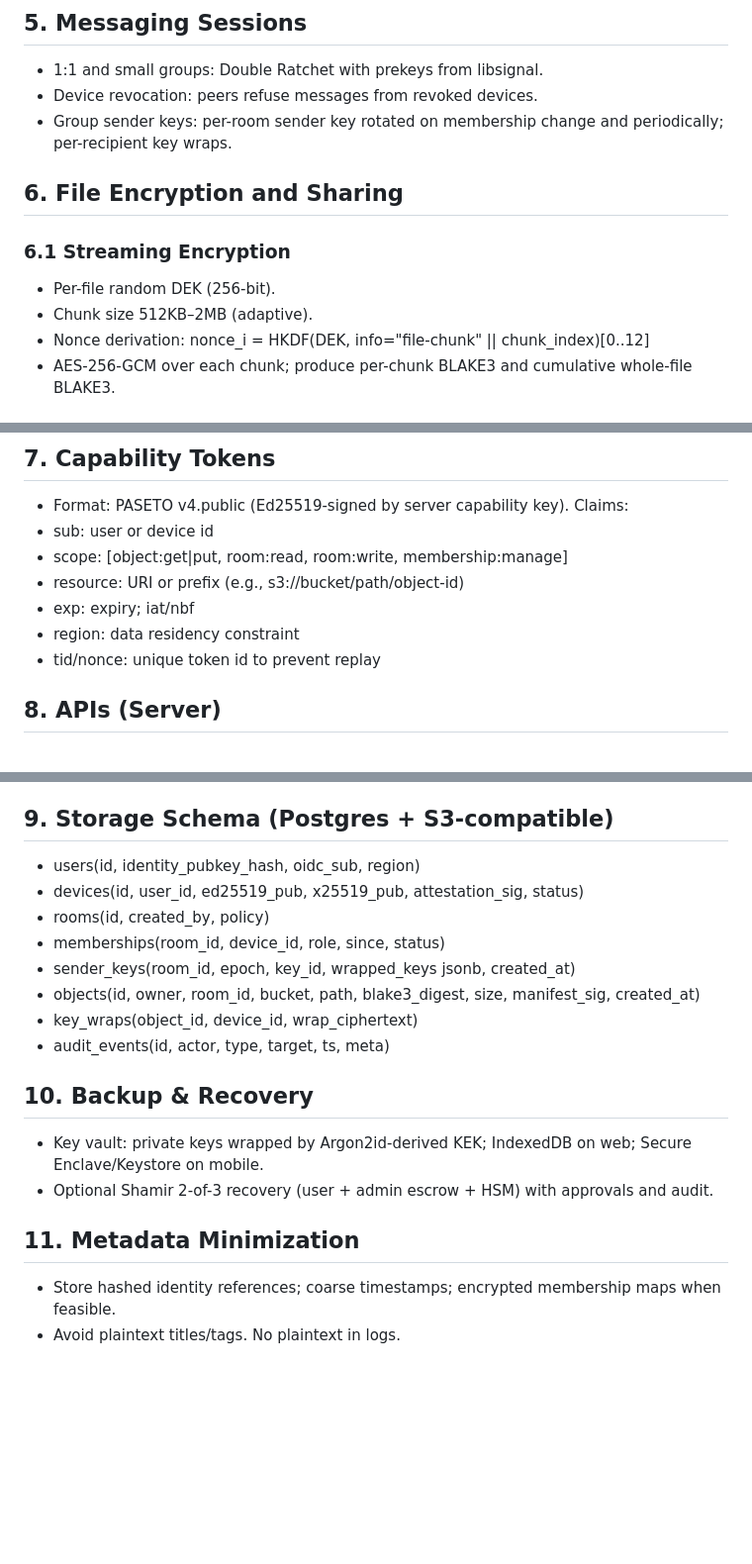
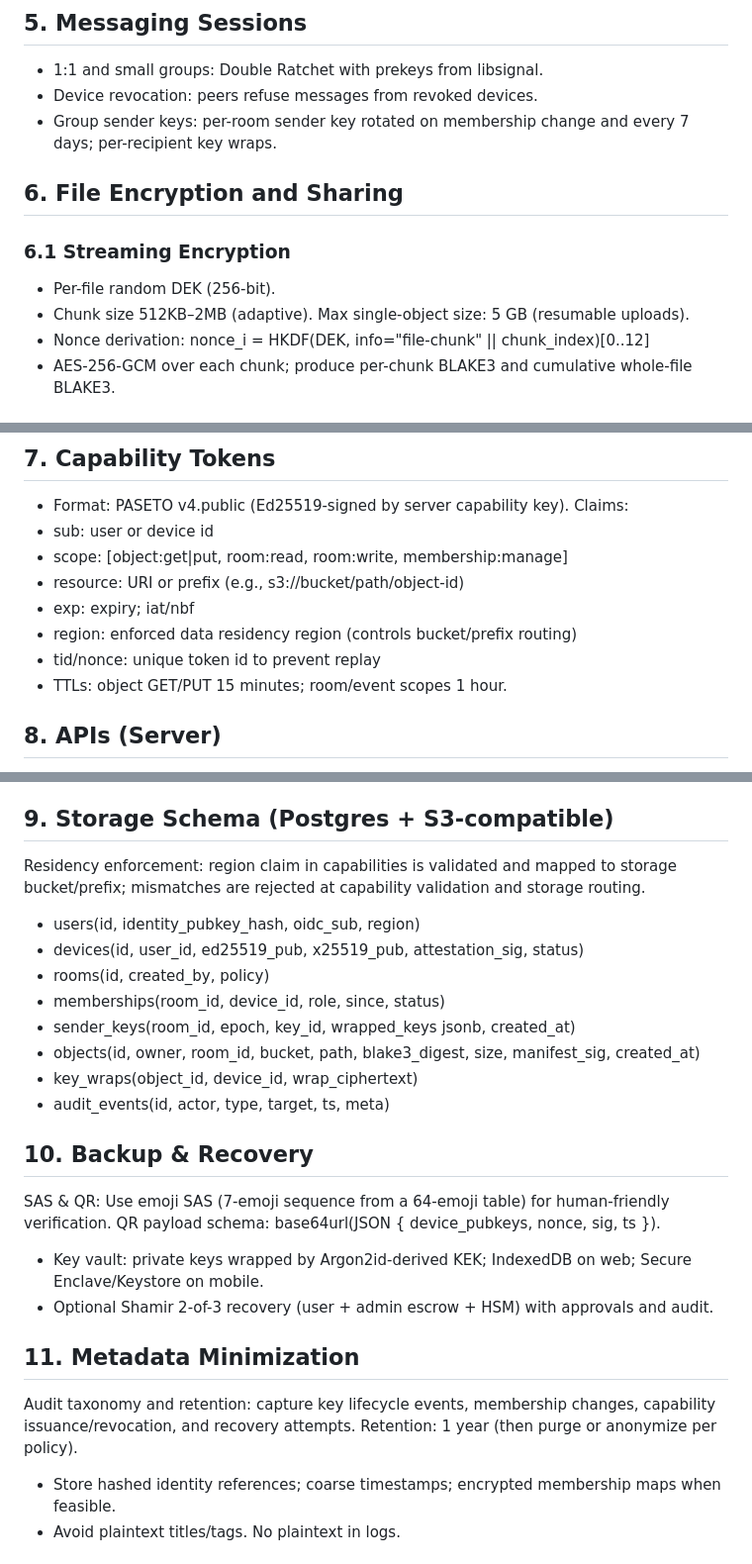
Before and after one commit to OneFineStarstuff/OneFineStarstuff.github.io, a Markdown page: DESIGN-E2EE.md, 3 parts joined by grey strips. Shown: that part at 99% size. Drawn GitHub-style; blank space fills up the shorter version.

Commit message:
docs(e2ee): incorporate review defaults (Argon2id params, chunk/max size, rotations, TTLs, residency, audit, SAS/QR)

```diff
--- a/DESIGN-E2EE.md
+++ b/DESIGN-E2EE.md
@@ -44,12 +44,12 @@ Transitions:
 ## 5. Messaging Sessions
 - 1:1 and small groups: Double Ratchet with prekeys from libsignal.
 - Device revocation: peers refuse messages from revoked devices.
-- Group sender keys: per-room sender key rotated on membership change and periodically; per-recipient key wraps.
+- Group sender keys: per-room sender key rotated on membership change and every 7 days; per-recipient key wraps.
 
 ## 6. File Encryption and Sharing
 ### 6.1 Streaming Encryption
 - Per-file random DEK (256-bit).
-- Chunk size 512KB–2MB (adaptive).
+- Chunk size 512KB–2MB (adaptive). Max single-object size: 5 GB (resumable uploads).
 - Nonce derivation: nonce_i = HKDF(DEK, info="file-chunk" || chunk_index)[0..12]
 - AES-256-GCM over each chunk; produce per-chunk BLAKE3 and cumulative whole-file BLAKE3.
 
@@ -82,8 +82,9 @@ Claims:
 - scope: [object:get|put, room:read, room:write, membership:manage]
 - resource: URI or prefix (e.g., s3://bucket/path/object-id)
 - exp: expiry; iat/nbf
-- region: data residency constraint
+- region: enforced data residency region (controls bucket/prefix routing)
 - tid/nonce: unique token id to prevent replay
+- TTLs: object GET/PUT 15 minutes; room/event scopes 1 hour.
 
 ## 8. APIs (Server)
 - POST /devices/attest
@@ -97,6 +98,7 @@ Claims:
 - WS /events
 
 ## 9. Storage Schema (Postgres + S3-compatible)
+Residency enforcement: region claim in capabilities is validated and mapped to storage bucket/prefix; mismatches are rejected at capability validation and storage routing.
 - users(id, identity_pubkey_hash, oidc_sub, region)
 - devices(id, user_id, ed25519_pub, x25519_pub, attestation_sig, status)
 - rooms(id, created_by, policy)
@@ -107,10 +109,12 @@ Claims:
 - audit_events(id, actor, type, target, ts, meta)
 
 ## 10. Backup & Recovery
+SAS & QR: Use emoji SAS (7-emoji sequence from a 64-emoji table) for human-friendly verification. QR payload schema: base64url(JSON { device_pubkeys, nonce, sig, ts }).
 - Key vault: private keys wrapped by Argon2id-derived KEK; IndexedDB on web; Secure Enclave/Keystore on mobile.
 - Optional Shamir 2-of-3 recovery (user + admin escrow + HSM) with approvals and audit.
 
 ## 11. Metadata Minimization
+Audit taxonomy and retention: capture key lifecycle events, membership changes, capability issuance/revocation, and recovery attempts. Retention: 1 year (then purge or anonymize per policy).
 - Store hashed identity references; coarse timestamps; encrypted membership maps when feasible.
 - Avoid plaintext titles/tags. No plaintext in logs.
 
```
Also changed, not shown: other parts of DESIGN-E2EE.md (+2 -2 lines).
